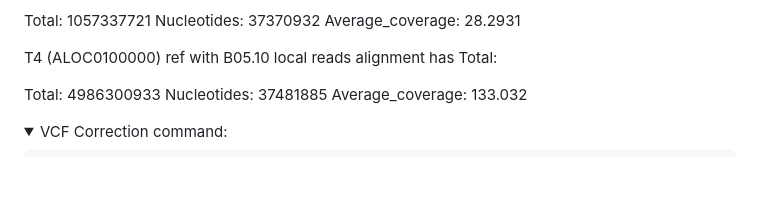
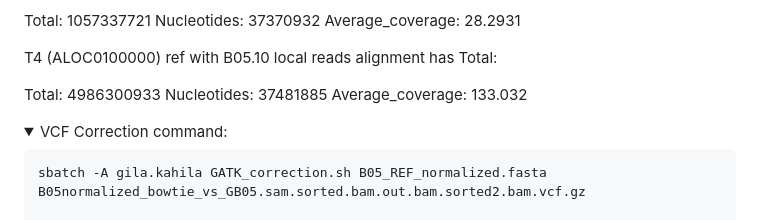
Before and after one commit to KseniaJuravel/Museomics_Fungi, a Markdown page: README.md, the part around the change. Rendered like a GitHub page; folded sections open; blank space fills up the shorter version.

````diff
--- a/README.md
+++ b/README.md
@@ -94,6 +94,8 @@ Total: 4986300933       Nucleotides: 37481885   Average_coverage: 133.032
 <summary>VCF Correction command:</summary>
 
 ```
+sbatch -A gila.kahila GATK_correction.sh B05_REF_normalized.fasta B05normalized_bowtie_vs_GB05.sam.sorted.bam.out.bam.sorted2.bam.vcf.gz
+
 gatk --java-options "-Xmx4g" VariantFiltration --reference T4_REF.fa --variant 054_T4.g.vcf.gz --filter-expression "QD < 2.0" --filter-name "SNP_QD" --filter-expression "FS > 60.0" --filter-name "SNP_FS" --filter-expression "SOR > 4.0" --filter-name "SNP_SOR" --filter-expression "MQ < 40.0" --filter-name "SNP_MQ" --filter-expression "MQRankSum < -12.5" --filter-name "SNP_MQRankSum" --filter-expression "ReadPosRankSum < -8.0" --filter-name "SNP_ReadPosRankSum" --output 054_T4.g.vcf.gz.RGsorted.HaplotypeCaller.all.snp.filtered.vcf.gz
 
 gatk --java-options "-Xmx4g" SelectVariants --reference T4_REF.fa --variant 054_T4.g.vcf.gz.RGsorted.HaplotypeCaller.all.snp.filtered.vcf.gz -exclude-filtered --exclude-non-variants --output 054_T4.g.vcf.gz.RGsorted.HaplotypeCaller.all.snp.filtered.vcf.gz.pass.vcf.gz
````
